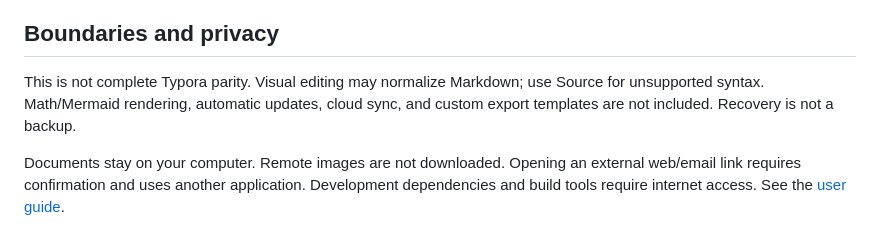
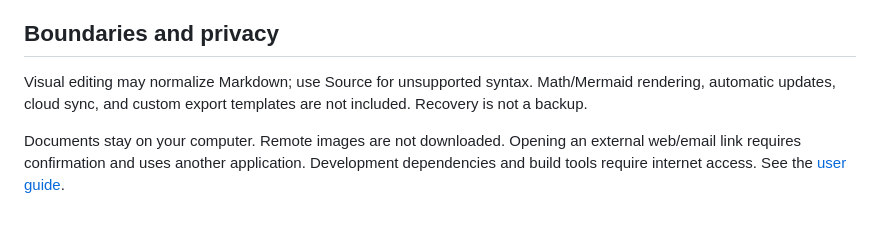
Before and after one commit to dennispadia/MarkdownStudio, a Markdown page: README.md, the part around the change. GitHub-like rendering.

Commit message:
Remove editor parity comparison from README
Co-authored-by: Copilot <223556219+Copilot@users.noreply.github.com>

```diff
--- a/README.md
+++ b/README.md
@@ -70,7 +70,7 @@ See [BUILDING.md](docs/BUILDING.md) for tests, installer builds, source archives
 
 ## Boundaries and privacy
 
-This is not complete Typora parity. Visual editing may normalize Markdown; use Source for unsupported syntax. Math/Mermaid rendering, automatic updates, cloud sync, and custom export templates are not included. Recovery is not a backup.
+Visual editing may normalize Markdown; use Source for unsupported syntax. Math/Mermaid rendering, automatic updates, cloud sync, and custom export templates are not included. Recovery is not a backup.
 
 Documents stay on your computer. Remote images are not downloaded. Opening an external web/email link requires confirmation and uses another application. Development dependencies and build tools require internet access. See the [user guide](docs/USER_GUIDE.md#privacy).
 
```
